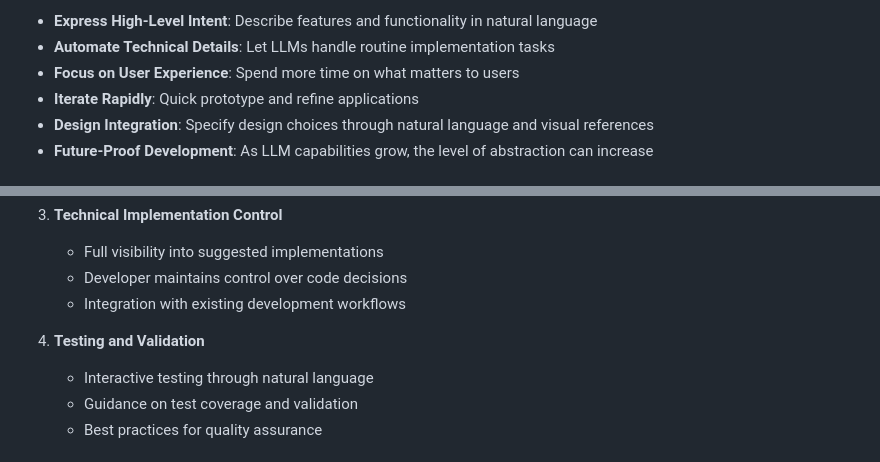
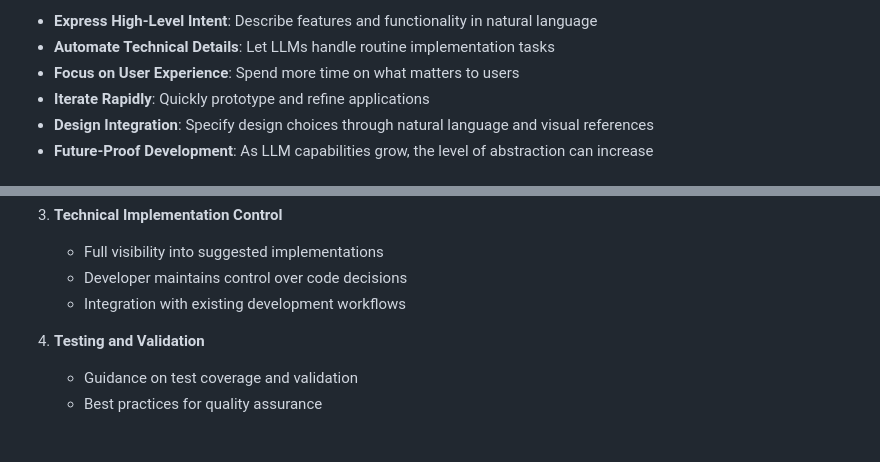
Before and after one commit to Matt-Dionis/nlad, a Markdown page: README.md, 2 parts joined by grey strips. Rendered like a GitHub page.

Commit message:
Fix README typos

```diff
--- a/README.md
+++ b/README.md
@@ -27,7 +27,7 @@ NLAD transforms this experience by allowing developers to:
 - **Express High-Level Intent**: Describe features and functionality in natural language
 - **Automate Technical Details**: Let LLMs handle routine implementation tasks
 - **Focus on User Experience**: Spend more time on what matters to users
-- **Iterate Rapidly**: Quick prototype and refine applications
+- **Iterate Rapidly**: Quickly prototype and refine applications
 - **Design Integration**: Specify design choices through natural language and visual references
 - **Future-Proof Development**: As LLM capabilities grow, the level of abstraction can increase
 
@@ -185,7 +185,6 @@ code snippets, and explanations while the Developer maintains control over imple
    - Integration with existing development workflows
 
 4. **Testing and Validation**
-   - Interactive testing through natural language
    - Guidance on test coverage and validation
    - Best practices for quality assurance
 
```
